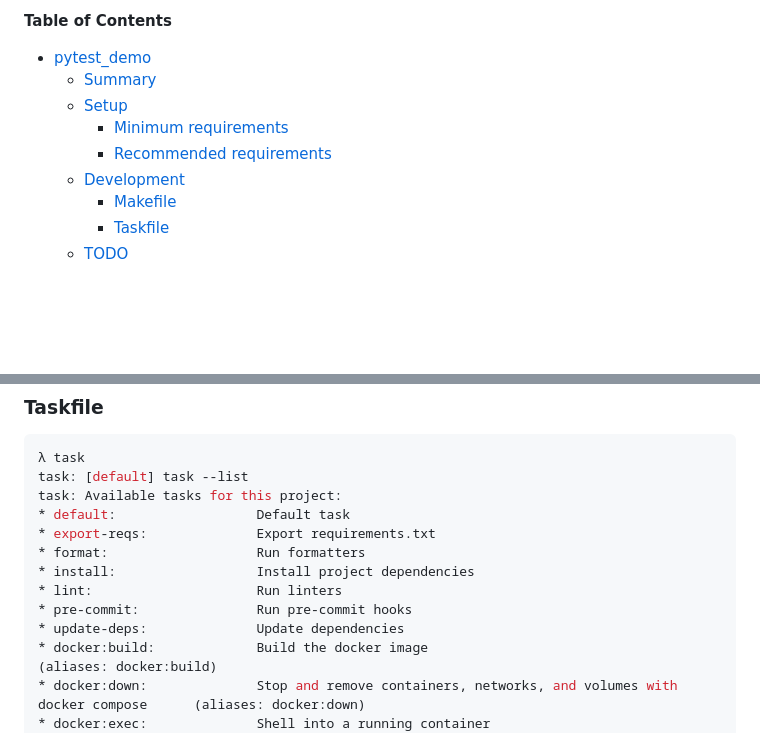
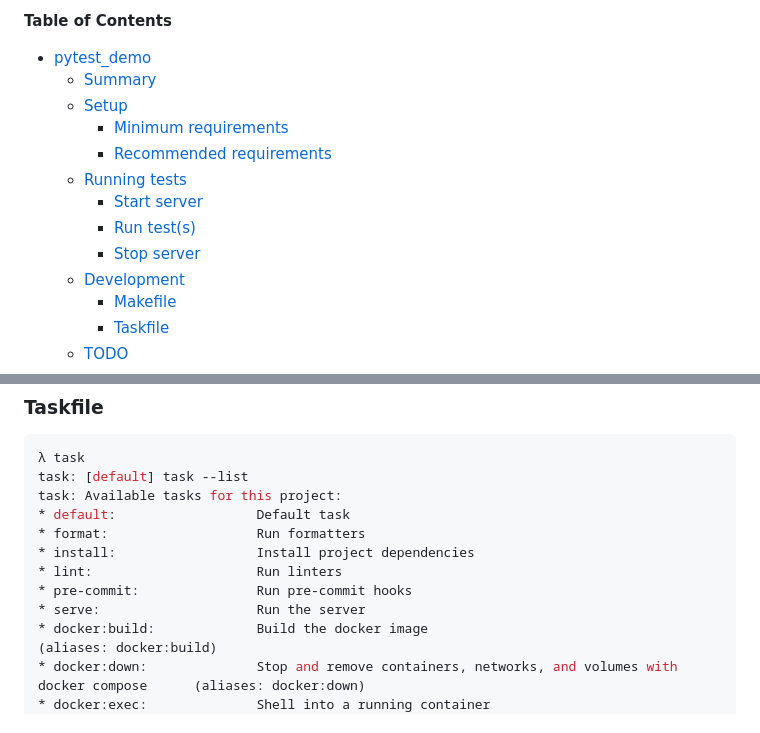
Before and after one commit to pythoninthegrass/pytest_demo, a Markdown page: README.md, 2 parts joined by grey strips. Rendered like a GitHub page; blank space fills up the shorter version.

```diff
--- a/README.md
+++ b/README.md
@@ -9,6 +11,10 @@ This is a demo project to show how to use pytest with a python project.
   * [Setup](#setup)
     * [Minimum requirements](#minimum-requirements)
     * [Recommended requirements](#recommended-requirements)
+  * [Running tests](#running-tests)
+    * [Start server](#start-server)
+    * [Run test(s)](#run-tests)
+    * [Stop server](#stop-server)
   * [Development](#development)
     * [Makefile](#makefile)
     * [Taskfile](#taskfile)
@@ -44,12 +82,11 @@ make <xcode|asdf|brew|devbox|pre-commit|task>
 task: [default] task --list
 task: Available tasks for this project:
 * default:                  Default task
-* export-reqs:              Export requirements.txt
 * format:                   Run formatters
 * install:                  Install project dependencies
 * lint:                     Run linters
 * pre-commit:               Run pre-commit hooks
-* update-deps:              Update dependencies
+* serve:                    Run the server
 * docker:build:             Build the docker image                                                     (aliases: docker:build)
 * docker:down:              Stop and remove containers, networks, and volumes with docker compose      (aliases: docker:down)
 * docker:exec:              Shell into a running container                                             (aliases: docker:exec)
```
Also changed, not shown: other parts of README.md (+39 -4 lines).
